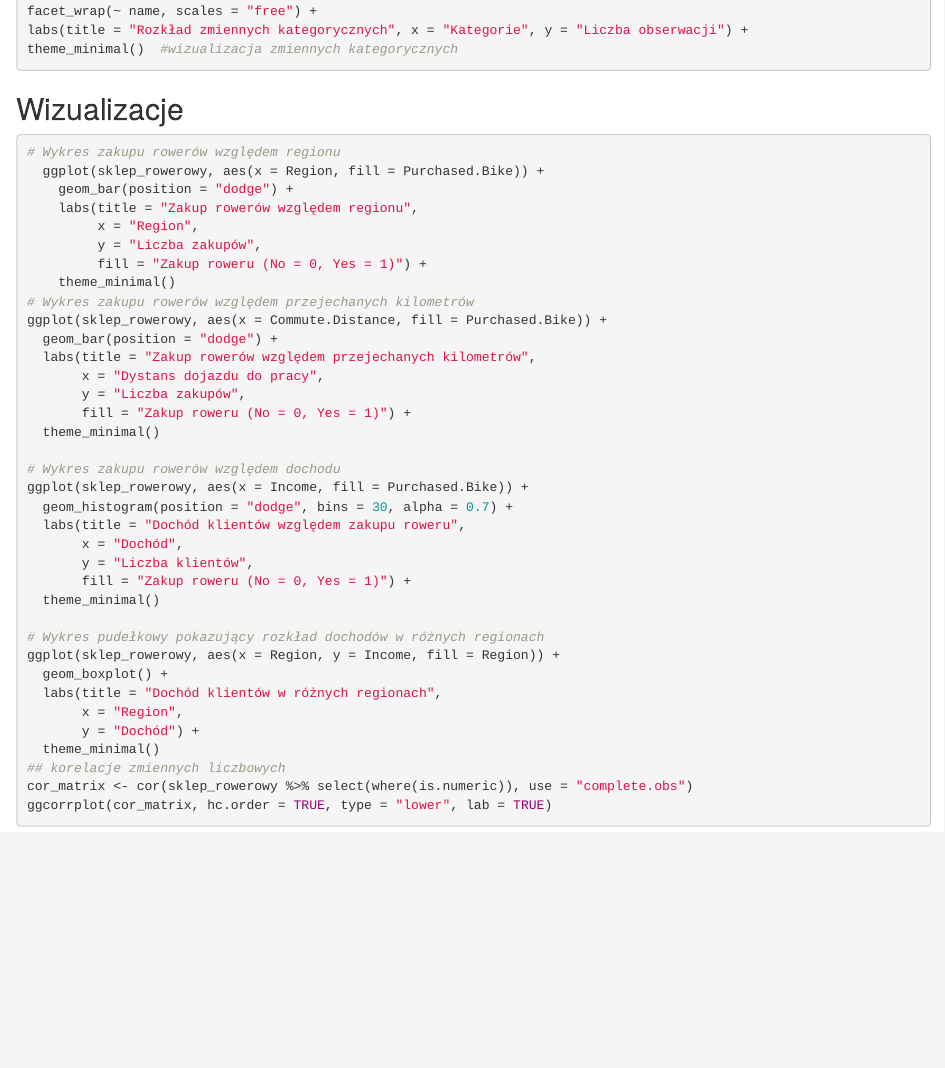
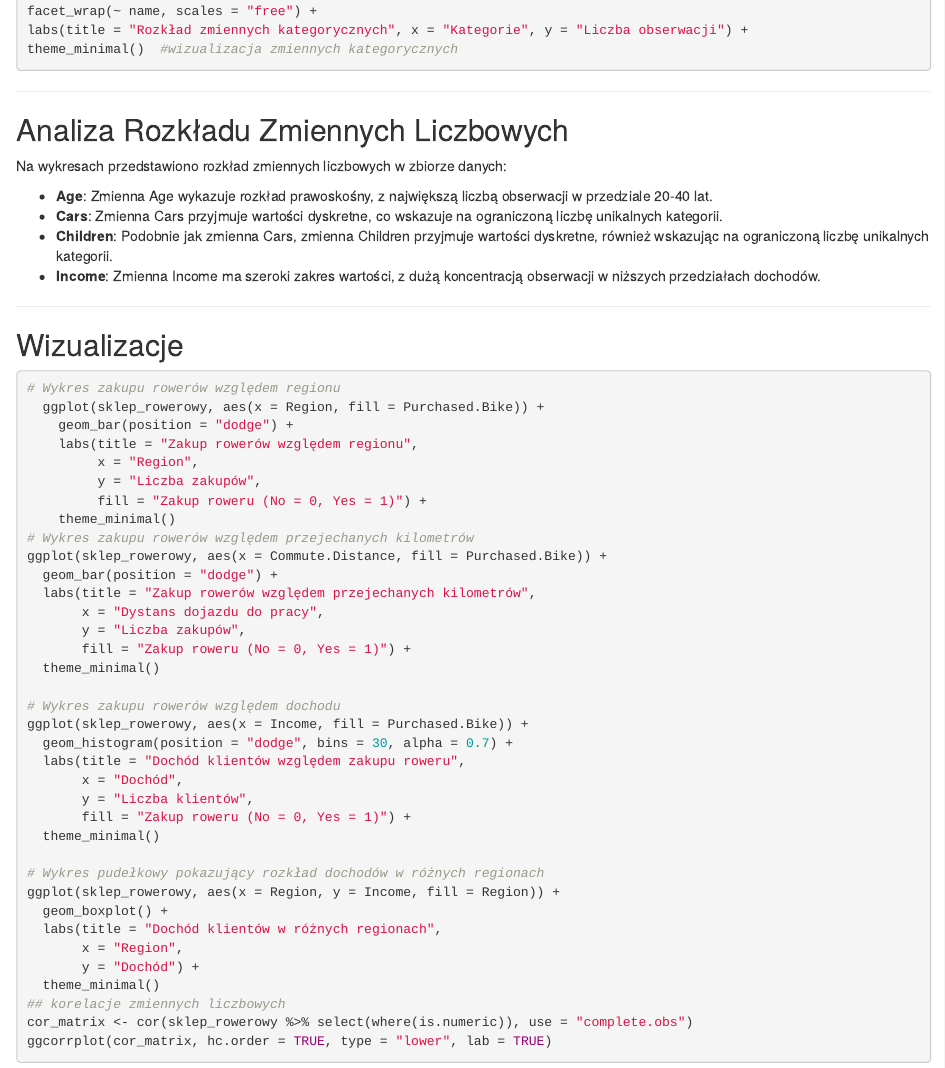
Before and after one commit to s202331/Piraci-z-Zatoki, an R Markdown document (Rmarkdown projekt.Rmd): the page in a window 1100 px wide, from 2310 px down. Rendered offline with R 4.5, knitr and Pandoc, with nearby package versions; the code chunks are not run, so their results and figures are left out.

Commit message:
dodaję opis do analizy rozkładu zmiennych liczbowych

````diff
--- a/Rmarkdown projekt.Rmd
+++ b/Rmarkdown projekt.Rmd
@@ -132,6 +132,21 @@ facet_wrap(~ name, scales = "free") +
 labs(title = "Rozkład zmiennych kategorycznych", x = "Kategorie", y = "Liczba obserwacji") +
 theme_minimal()  #wizualizacja zmiennych kategorycznych
 ```
+
+
+---
+
+## Analiza Rozkładu Zmiennych Liczbowych
+
+Na wykresach przedstawiono rozkład zmiennych liczbowych w zbiorze danych:
+
+- **Age**: Zmienna Age wykazuje rozkład prawoskośny, z największą liczbą obserwacji w przedziale 20-40 lat.
+- **Cars**: Zmienna Cars przyjmuje wartości dyskretne, co wskazuje na ograniczoną liczbę unikalnych kategorii.
+- **Children**: Podobnie jak zmienna Cars, zmienna Children przyjmuje wartości dyskretne, również wskazując na ograniczoną liczbę unikalnych kategorii.
+- **Income**: Zmienna Income ma szeroki zakres wartości, z dużą koncentracją obserwacji w niższych przedziałach dochodów.
+
+---
+
 
 ## Wizualizacje
 
````
